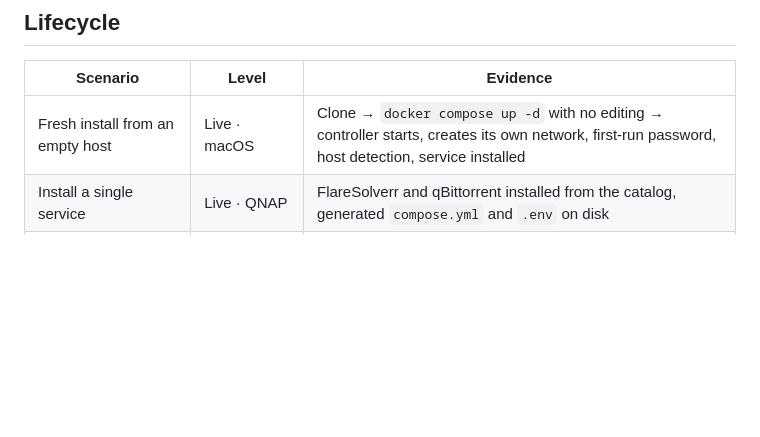
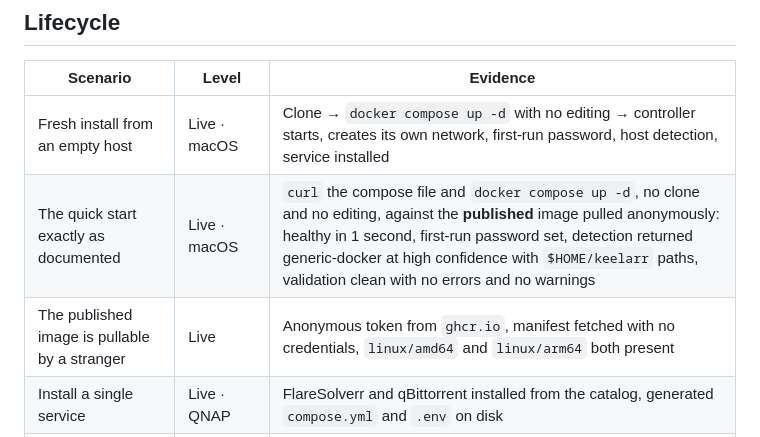
Before and after one commit to tx-joshg/keelarr, a Markdown page: docs/testing.md, the part around the change. GitHub-like rendering; blank space fills up the shorter version.

Commit message:
Record that the documented quick start actually works
Every previous run built from source. The README's quick start uses the
published image, so the path most people will take had never been exercised.

Run verbatim from a clean directory against ghcr: healthy in one second,
first-run password set, detection returned generic-docker at high confidence
with $HOME/keelarr paths, validation clean. Anonymous pull confirmed at the
registry with no credentials, both architectures present.

```diff
--- a/docs/testing.md
+++ b/docs/testing.md
@@ -28,6 +28,8 @@ Hosts used so far:
 | Scenario | Level | Evidence |
 | --- | --- | --- |
 | Fresh install from an empty host | Live · macOS | Clone → `docker compose up -d` with no editing → controller starts, creates its own network, first-run password, host detection, service installed |
+| The quick start exactly as documented | Live · macOS | `curl` the compose file and `docker compose up -d`, no clone and no editing, against the **published** image pulled anonymously: healthy in 1 second, first-run password set, detection returned generic-docker at high confidence with `$HOME/keelarr` paths, validation clean with no errors and no warnings |
+| The published image is pullable by a stranger | Live | Anonymous token from `ghcr.io`, manifest fetched with no credentials, `linux/amd64` and `linux/arm64` both present |
 | Install a single service | Live · QNAP | FlareSolverr and qBittorrent installed from the catalog, generated `compose.yml` and `.env` on disk |
 | Install every service from scratch | Live · macOS | Seven services from an empty host. See [Full lifecycle](#full-lifecycle-macos) |
 | Upgrade one service | Live · QNAP + macOS | Sonarr, Ombi, SABnzbd, Bazarr, Trailarr — image changed, config intact. Prowlarr again on macOS |
```
